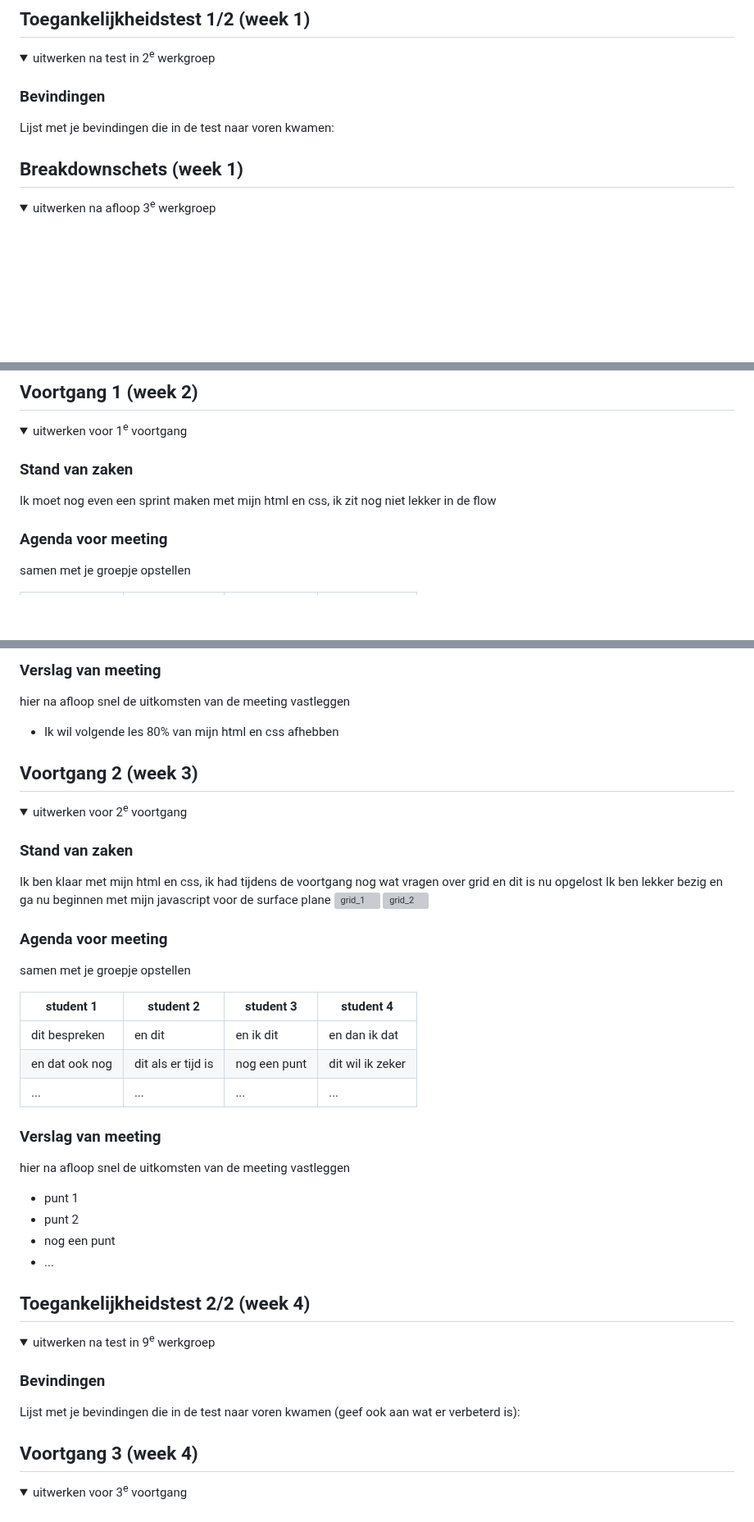
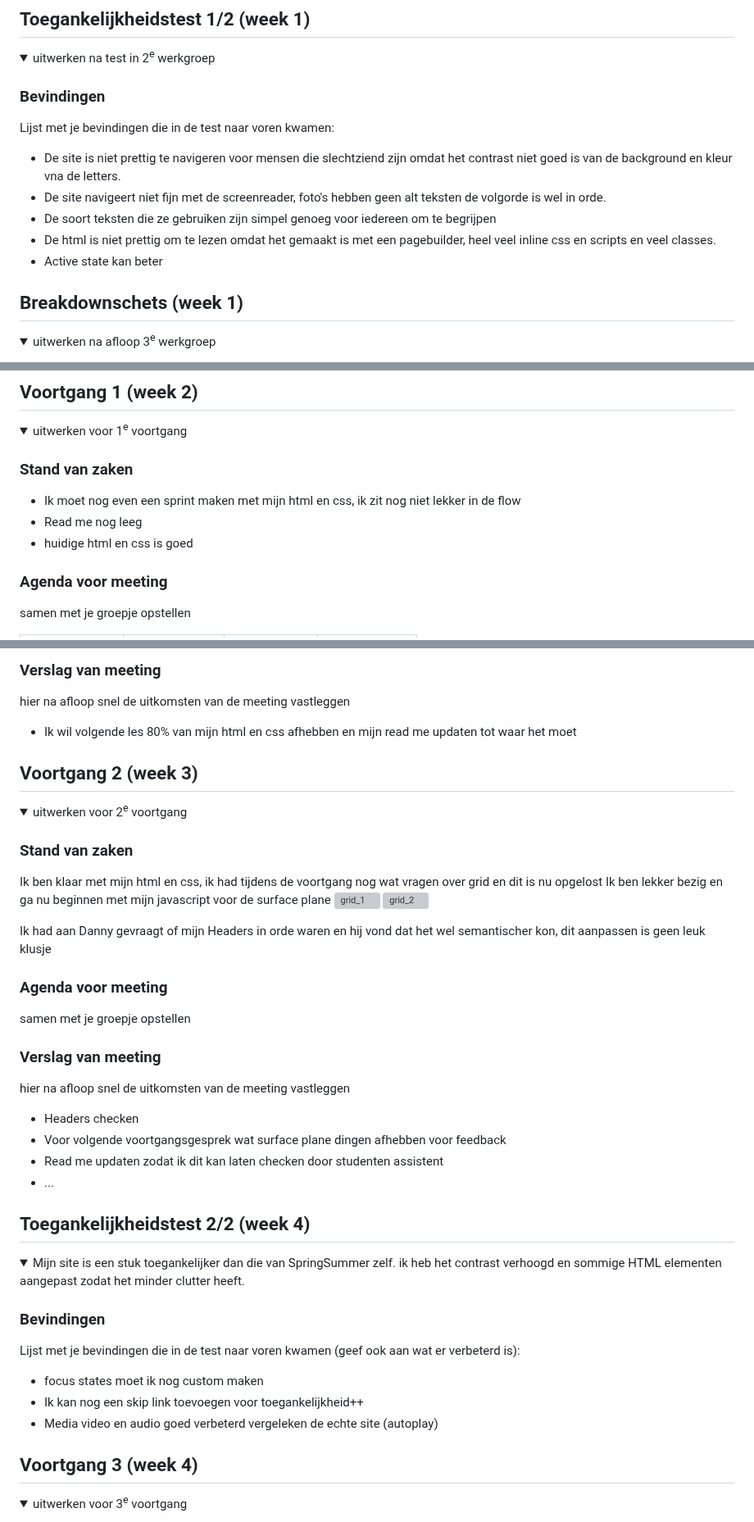
Before and after one commit to StijnCSS/blokweb, a Markdown page: README.md, 3 parts joined by grey strips. Shown at 82% size. Drawn GitHub-style; folded sections open; blank space fills up the shorter version; grey boxes are pictures that could not be loaded.

```diff
--- a/README.md
+++ b/README.md
@@ -65,7 +65,11 @@ Nb. Door *open* toe te voegen aan een *details* element kun je deze standaard op
 
   ### Bevindingen
   Lijst met je bevindingen die in de test naar voren kwamen:
-
+  - De site is niet prettig te navigeren voor mensen die slechtziend zijn omdat het contrast niet goed is van de background en kleur vna de letters.
+  - De site navigeert niet fijn met de screenreader, foto's hebben geen alt teksten de volgorde is wel in orde.
+  - De soort teksten die ze gebruiken zijn simpel genoeg voor iedereen om te begrijpen
+  - De html is niet prettig om te lezen omdat het gemaakt is met een pagebuilder, heel veel inline css en scripts en veel classes.
+  - Active state kan beter
 </details>
 
 
@@ -95,7 +99,9 @@ Nb. Door *open* toe te voegen aan een *details* element kun je deze standaard op
   <summary>uitwerken voor 1<sup>e</sup> voortgang</summary>
 
   ### Stand van zaken
-  Ik moet nog even een sprint maken met mijn html en css, ik zit nog niet lekker in de flow
+  - Ik moet nog even een sprint maken met mijn html en css, ik zit nog niet lekker in de flow
+  - Read me nog leeg
+  - huidige html en css is goed
 
 
   ### Agenda voor meeting
@@ -111,7 +117,7 @@ Nb. Door *open* toe te voegen aan een *details* element kun je deze standaard op
   ### Verslag van meeting
   hier na afloop snel de uitkomsten van de meeting vastleggen
 
-  - Ik wil volgende les 80% van mijn html en css afhebben
+  - Ik wil volgende les 80% van mijn html en css afhebben en mijn read me updaten tot waar het moet
 
 </details>
 
@@ -130,22 +136,17 @@ Nb. Door *open* toe te voegen aan een *details* element kun je deze standaard op
   <img width="999" alt="grid_1" src="https://github.com/StijnCSS/blokweb/assets/121390930/cc052ff3-08e7-44ea-9b13-8dcd1fcfb5a1">
   ![grid_2](https://github.com/StijnCSS/blokweb/assets/121390930/e2ebb352-f492-450a-a62d-65bf40d47ef7)
 
+  Ik had aan Danny gevraagt of mijn Headers in orde waren en hij vond dat het wel semantischer kon, dit aanpassen is geen leuk klusje
+
   ### Agenda voor meeting
   samen met je groepje opstellen
-
-  | student 1      | student 2          | student 3    | student 4        |
-  | ---            | ---                | ---          | ---              |
-  | dit bespreken  | en dit             | en ik dit    | en dan ik dat    |
-  | en dat ook nog | dit als er tijd is | nog een punt | dit wil ik zeker |
-  | ...            | ...                | ...          | ...              |
-
 
   ### Verslag van meeting
   hier na afloop snel de uitkomsten van de meeting vastleggen
 
-  - punt 1
-  - punt 2
-  - nog een punt
+  - Headers checken
+  - Voor volgende voortgangsgesprek wat surface plane dingen afhebben voor feedback
+  - Read me updaten zodat ik dit kan laten checken door studenten assistent
 - ...
 
 </details>
@@ -157,11 +158,13 @@ Nb. Door *open* toe te voegen aan een *details* element kun je deze standaard op
 ## Toegankelijkheidstest 2/2 (week 4)
 
 <details>
-  <summary>uitwerken na test in 9<sup>e</sup> werkgroep</summary>
+  <summary>Mijn site is een stuk toegankelijker dan die van SpringSummer zelf. ik heb het contrast verhoogd en sommige HTML elementen aangepast zodat het minder  clutter heeft.</summary>
 
   ### Bevindingen
   Lijst met je bevindingen die in de test naar voren kwamen (geef ook aan wat er verbeterd is):
-
+  - focus states moet ik nog custom maken
+  - Ik kan nog een skip link toevoegen voor toegankelijkheid++
+  - Media video en audio goed verbeterd vergeleken de echte site (autoplay)
 </details>
 
 
```
